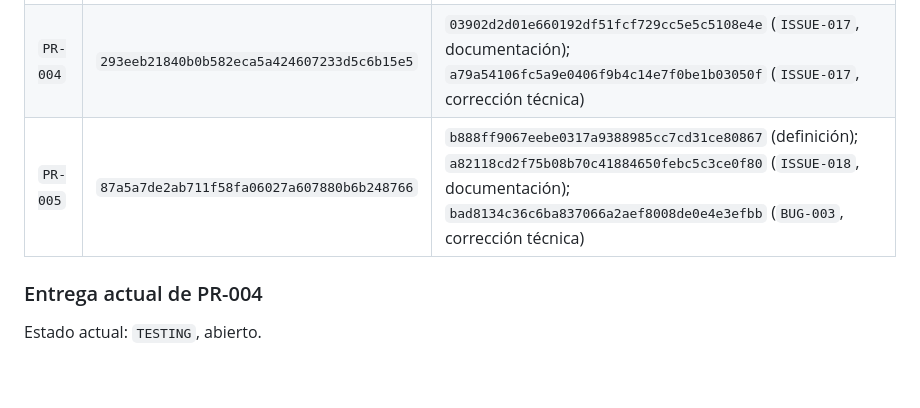
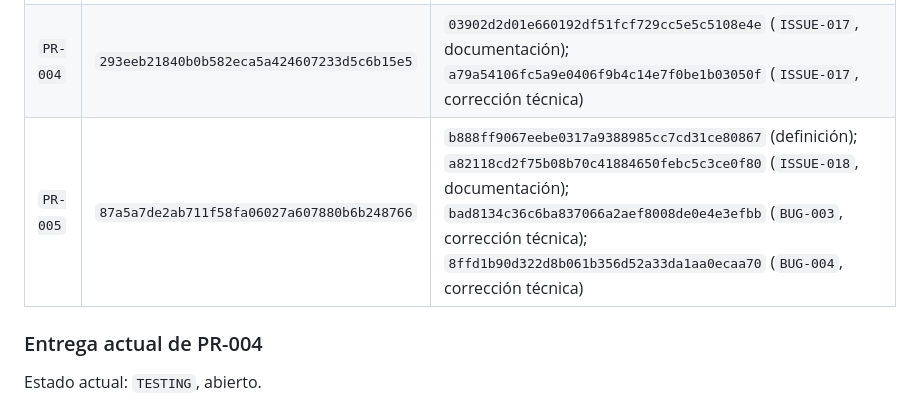
Before and after one commit to luisangelkala/reporte-mantenimiento-internepro, a Markdown page: CONTEXT_PROJECT.md, the part around the change. GitHub-like rendering; blank space fills up the shorter version.

Commit message:
docs(PR-005): vincular commit de BUG-004

```diff
--- a/CONTEXT_PROJECT.md
+++ b/CONTEXT_PROJECT.md
@@ -255,7 +255,7 @@ La corrección técnica está lista para despliegue, pero `PR-004` permanece abi
 | `PR-002` | `0932b3ed22980bc146c6363b9ee3d67a8f338b4d` | `7d6a509` |
 | `PR-003` | `214b74a60c3e538d014d67404deb1318e303438f` | `24f598716f36708c6e4e6c03e526472091ab7a5c` (`ISSUE-015`) |
 | `PR-004` | `293eeb21840b0b582eca5a424607233d5c6b15e5` | `03902d2d01e660192df51fcf729cc5e5c5108e4e` (`ISSUE-017`, documentación); `a79a54106fc5a9e0406f9b4c14e7f0be1b03050f` (`ISSUE-017`, corrección técnica) |
-| `PR-005` | `87a5a7de2ab711f58fa06027a607880b6b248766` | `b888ff9067eebe0317a9388985cc7cd31ce80867` (definición); `a82118cd2f75b08b70c41884650febc5c3ce0f80` (`ISSUE-018`, documentación); `bad8134c36c6ba837066a2aef8008de0e4e3efbb` (`BUG-003`, corrección técnica) |
+| `PR-005` | `87a5a7de2ab711f58fa06027a607880b6b248766` | `b888ff9067eebe0317a9388985cc7cd31ce80867` (definición); `a82118cd2f75b08b70c41884650febc5c3ce0f80` (`ISSUE-018`, documentación); `bad8134c36c6ba837066a2aef8008de0e4e3efbb` (`BUG-003`, corrección técnica); `8ffd1b90d322d8b061b356d52a33da1aa0ecaa70` (`BUG-004`, corrección técnica) |
 
 ### Entrega actual de PR-004
 
```
